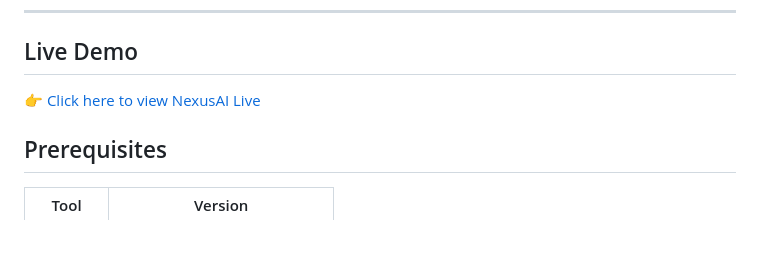
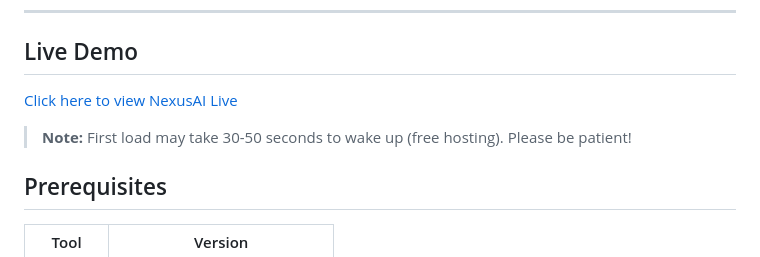
Before and after one commit to rizwanashaik09/nexusai_resolution_predictor, a Markdown page: README.md, the part around the change. GitHub-like rendering; blank space fills up the shorter version.

Commit message:
Add live demo link to README

```diff
--- a/README.md
+++ b/README.md
@@ -7,8 +7,9 @@ RandomForest, SentenceTransformers embeddings, and HuggingFace emotion detection
 
 
 ##  Live Demo
-👉 [Click here to view NexusAI Live](https://nexusai-resolution-predictor.onrender.com)
+[Click here to view NexusAI Live](https://nexusai-resolution-predictor.onrender.com)
 
+> **Note:** First load may take 30-50 seconds to wake up (free hosting). Please be patient!
 
 ## Prerequisites
 
```
